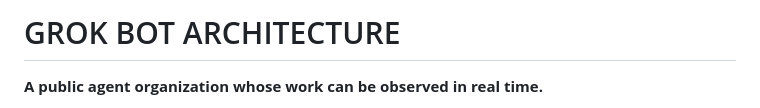
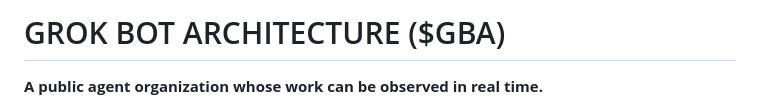
Before and after one commit to monokernn/Grok_Bot_Architecture, a Markdown page: README.md, the part around the change. Rendered like a GitHub page.

Commit message:
Add GBA ticker to project title

```diff
--- a/README.md
+++ b/README.md
@@ -1,4 +1,4 @@
-# GROK BOT ARCHITECTURE
+# GROK BOT ARCHITECTURE ($GBA)
 
 **A public agent organization whose work can be observed in real time.**
 
```
